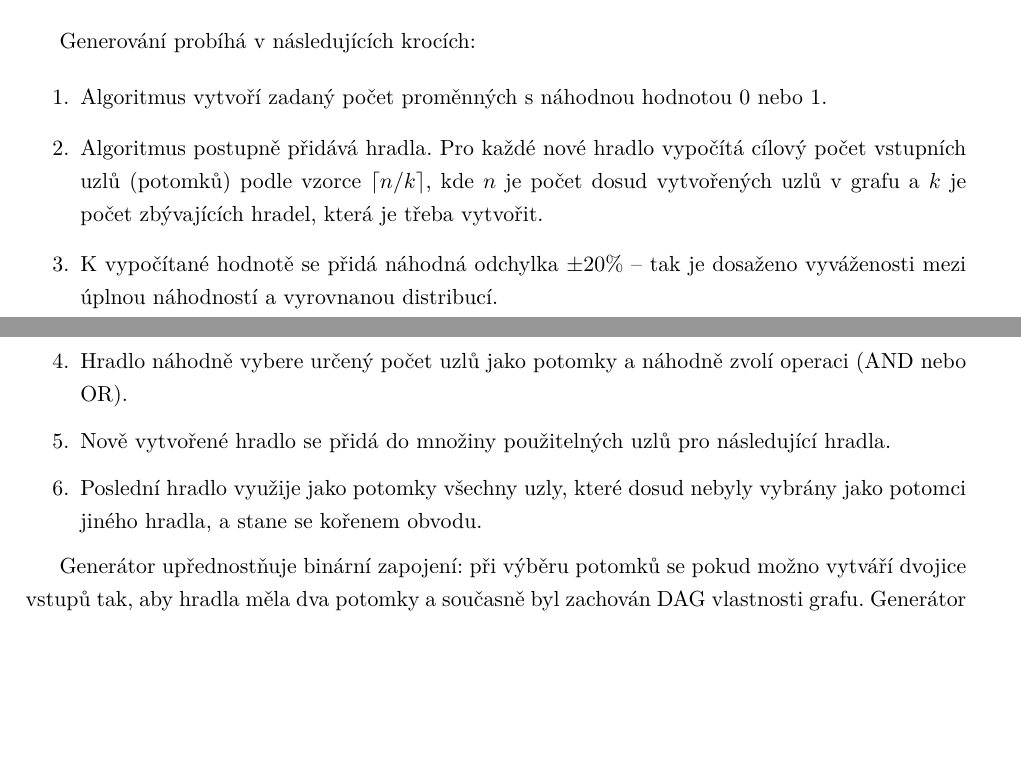
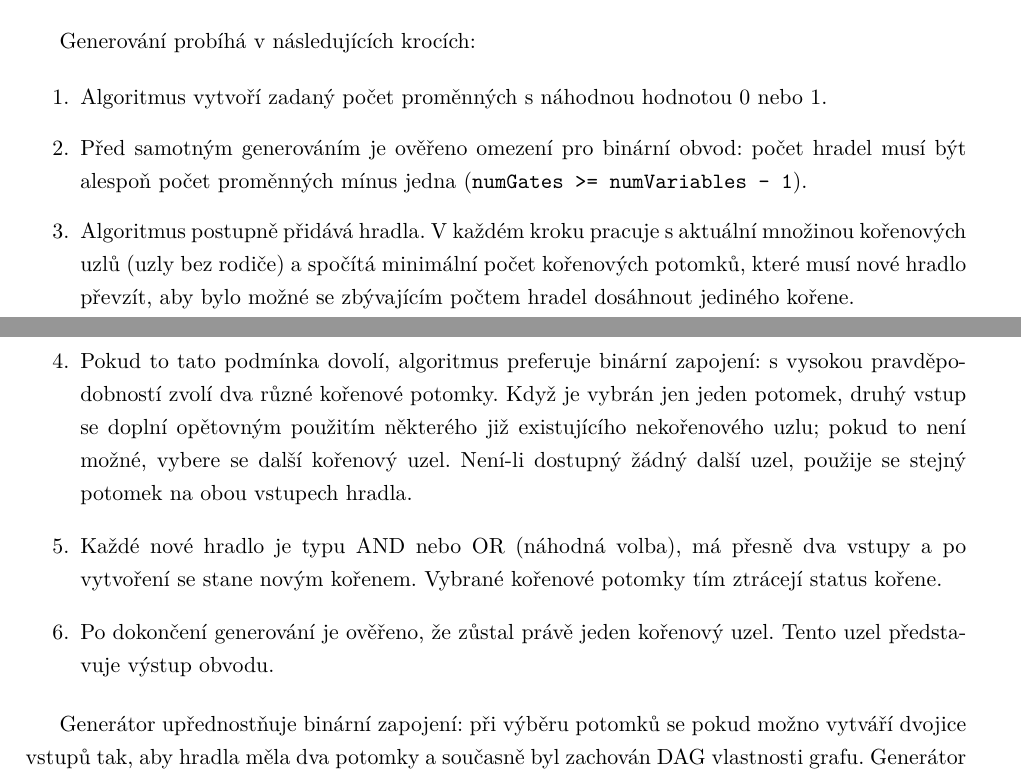
Before and after one commit to tomaskirnig/Bakalarka, a LaTeX thesis (BachelorThesis/BachelorThesis.tex, which reads BachelorThesis/Chapters/Implementation.tex): two parts of pages 23 and 25 of 45, joined at a grey line, cut so that both start at the same text, the shorter picture padded with empty space. Compiled offline with pdfLaTeX.

Commit message:
fix: Fixed another part of thesis

```diff
--- a/BachelorThesis/Chapters/Implementation.tex
+++ b/BachelorThesis/Chapters/Implementation.tex
@@ -136,15 +134,15 @@ Generování probíhá v následujících krocích:
 \begin{enumerate}
     \item Algoritmus vytvoří zadaný počet proměnných s náhodnou hodnotou 0 nebo 1.
 
-    \item Algoritmus postupně přidává hradla. Pro každé nové hradlo vypočítá cílový počet vstupních uzlů (potomků) podle vzorce $\lceil n / k \rceil$, kde $n$ je počet dosud vytvořených uzlů v grafu a $k$ je počet zbývajících hradel, která je třeba vytvořit.
+    \item Před samotným generováním je ověřeno omezení pro binární obvod: počet hradel musí být alespoň počet proměnných mínus jedna (\texttt{numGates >= numVariables - 1}).
 
-    \item K vypočítané hodnotě se přidá náhodná odchylka $\pm 20\%$ – tak je dosaženo vyváženosti mezi úplnou náhodností a vyrovnanou distribucí.
+    \item Algoritmus postupně přidává hradla. V každém kroku pracuje s aktuální množinou kořenových uzlů (uzly bez rodiče) a spočítá minimální počet kořenových potomků, které musí nové hradlo převzít, aby bylo možné se zbývajícím počtem hradel dosáhnout jediného kořene.
 
-    \item Hradlo náhodně vybere určený počet uzlů jako potomky a náhodně zvolí operaci (AND nebo OR).
+    \item Pokud to tato podmínka dovolí, algoritmus preferuje binární zapojení: s vysokou pravděpodobností zvolí dva různé kořenové potomky. Když je vybrán jen jeden potomek, druhý vstup se doplní opětovným použitím některého již existujícího nekořenového uzlu; pokud to není možné, vybere se další kořenový uzel. Není-li dostupný žádný další uzel, použije se stejný potomek na obou vstupech hradla.
 
-    \item Nově vytvořené hradlo se přidá do množiny použitelných uzlů pro následující hradla.
+    \item Každé nové hradlo je typu AND nebo OR (náhodná volba), má přesně dva vstupy a po vytvoření se stane novým kořenem. Vybrané kořenové potomky tím ztrácejí status kořene.
 
-    \item Poslední hradlo využije jako potomky všechny uzly, které dosud nebyly vybrány jako potomci jiného hradla, a stane se kořenem obvodu.
+    \item Po dokončení generování je ověřeno, že zůstal právě jeden kořenový uzel. Tento uzel představuje výstup obvodu.
 \end{enumerate}
 
 Generátor upřednostňuje binární zapojení: při výběru potomků se pokud možno vytváří dvojice vstupů tak, aby hradla měla dva potomky a současně byl zachován DAG vlastnosti grafu. Generátor navíc může opětovně použít již vytvořených uzlů jako vstupů pro více hradel, takže výsledné instance nejsou omezeny pouze na stromové struktury, ale obsahují i sdílené podgrafy.
```
Also changed, not shown: BachelorThesis/Chapters/Theory.tex (+1 -1 lines), BachelorThesis/BachelorThesis.pdf, BachelorThesis/Chapters/Implementation.tex (10 more changed lines), 6 other files.
